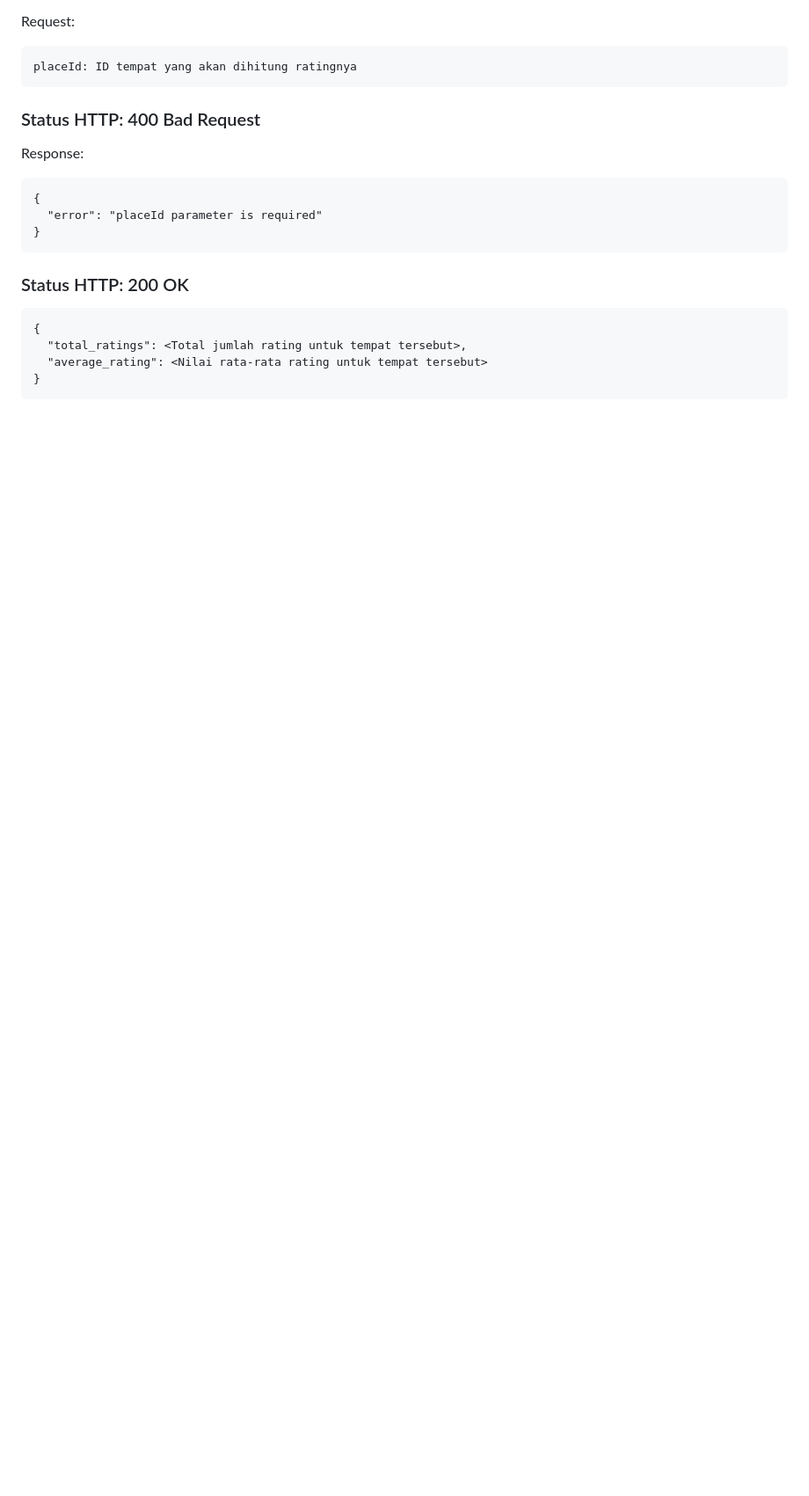
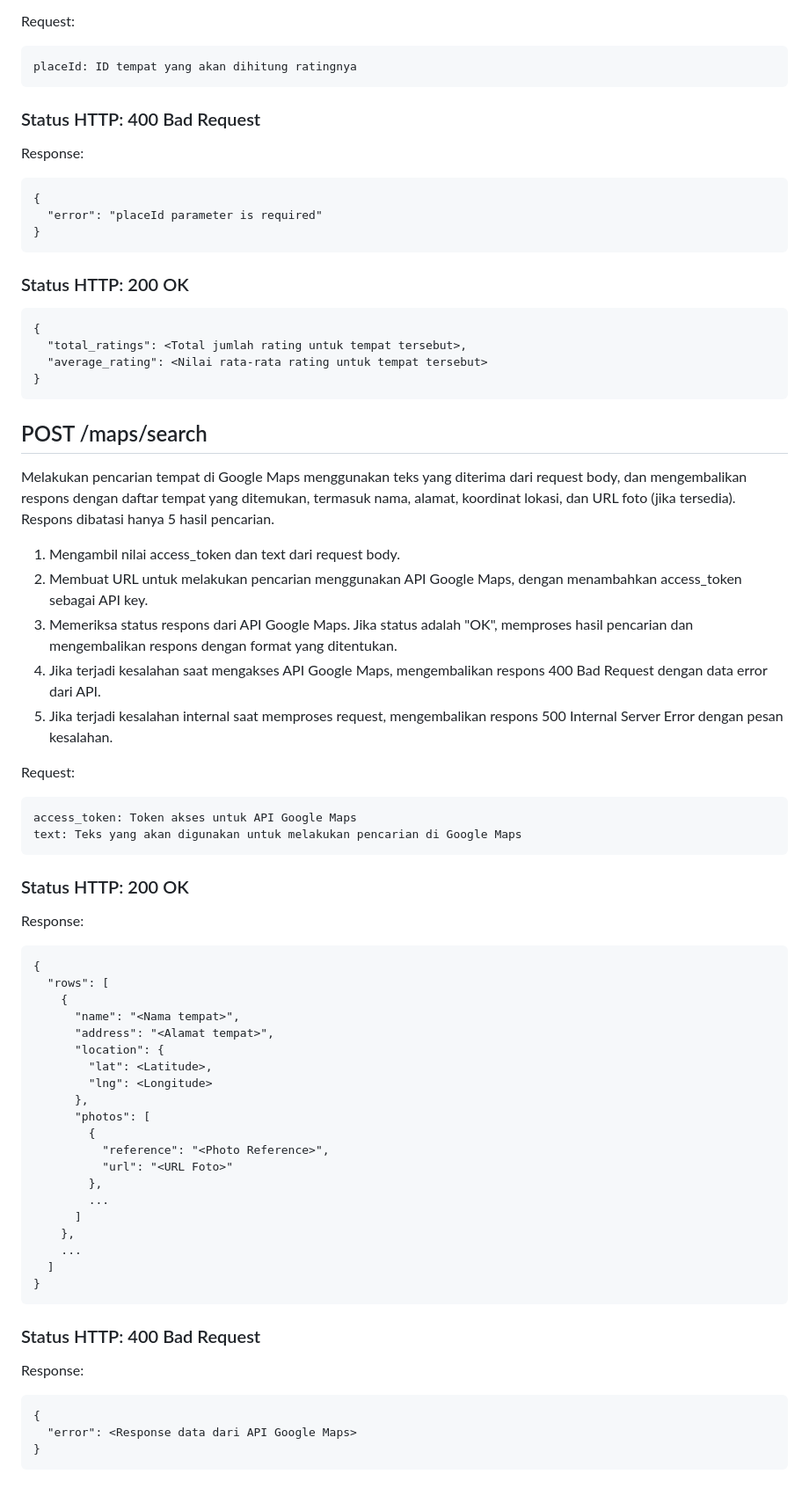
Before and after one commit to destinatik-team/destinatik, a Markdown page: README.md, the part around the change. Shown at 88% size. Rendered like a GitHub page; blank space fills up the shorter version.

````diff
--- a/README.md
+++ b/README.md
@@ -181,3 +181,53 @@ Response:
   "average_rating": <Nilai rata-rata rating untuk tempat tersebut>
 }
 ```
+
+## POST /maps/search
+Melakukan pencarian tempat di Google Maps menggunakan teks yang diterima dari request body,
+dan mengembalikan respons dengan daftar tempat yang ditemukan, termasuk nama, alamat, koordinat lokasi, dan URL foto (jika tersedia).
+Respons dibatasi hanya 5 hasil pencarian.
+
+
+1. Mengambil nilai access_token dan text dari request body.
+2. Membuat URL untuk melakukan pencarian menggunakan API Google Maps, dengan menambahkan access_token sebagai API key.
+3. Memeriksa status respons dari API Google Maps. Jika status adalah "OK", memproses hasil pencarian dan mengembalikan respons dengan format yang ditentukan.
+4. Jika terjadi kesalahan saat mengakses API Google Maps, mengembalikan respons 400 Bad Request dengan data error dari API.
+5. Jika terjadi kesalahan internal saat memproses request, mengembalikan respons 500 Internal Server Error dengan pesan kesalahan.
+
+Request:
+
+    access_token: Token akses untuk API Google Maps
+    text: Teks yang akan digunakan untuk melakukan pencarian di Google Maps
+
+### Status HTTP: 200 OK
+Response:
+```
+{
+  "rows": [
+    {
+      "name": "<Nama tempat>",
+      "address": "<Alamat tempat>",
+      "location": {
+        "lat": <Latitude>,
+        "lng": <Longitude>
+      },
+      "photos": [
+        {
+          "reference": "<Photo Reference>",
+          "url": "<URL Foto>"
+        },
+        ...
+      ]
+    },
+    ...
+  ]
+}
+```
+
+### Status HTTP: 400 Bad Request
+Response:
+```
+{
+  "error": <Response data dari API Google Maps>
+}
+```
````
